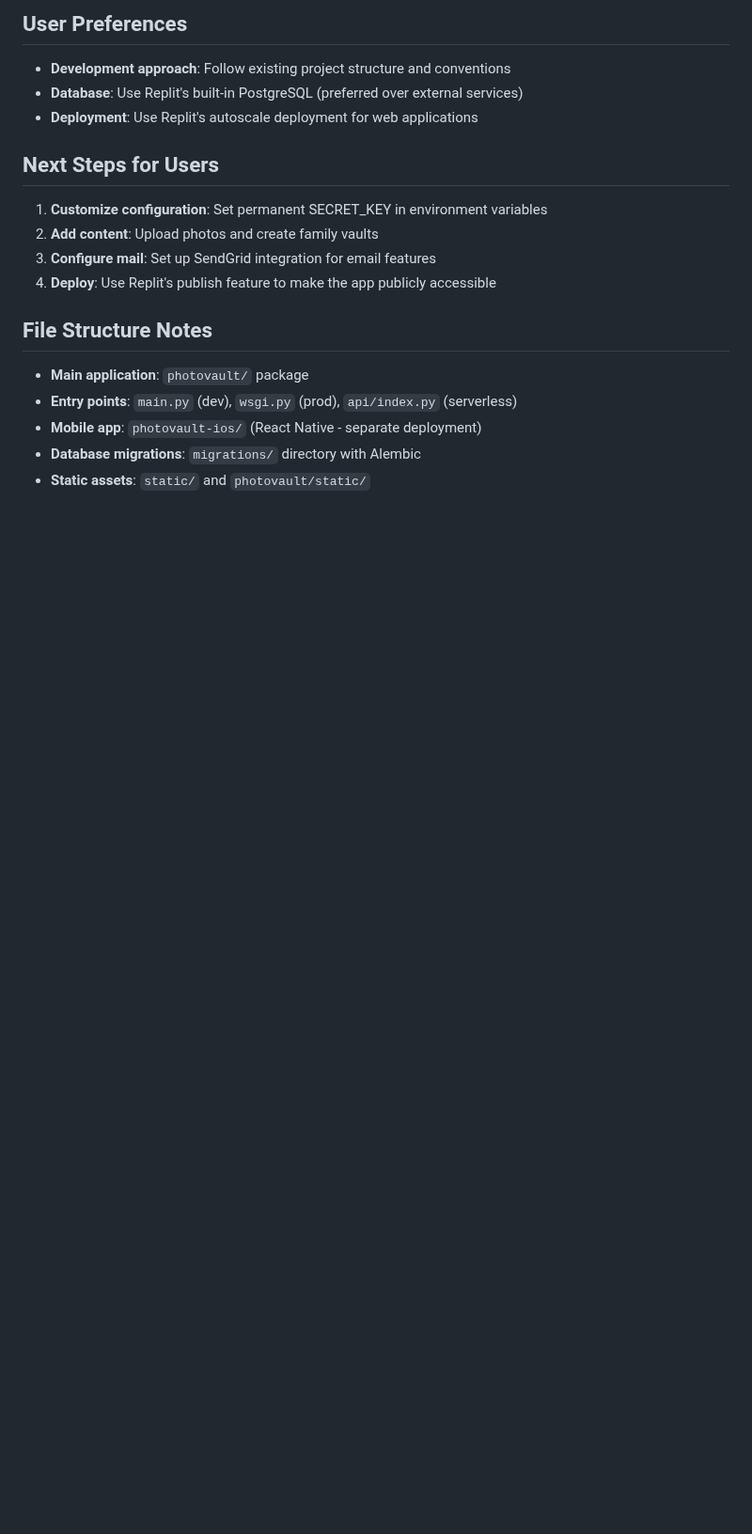
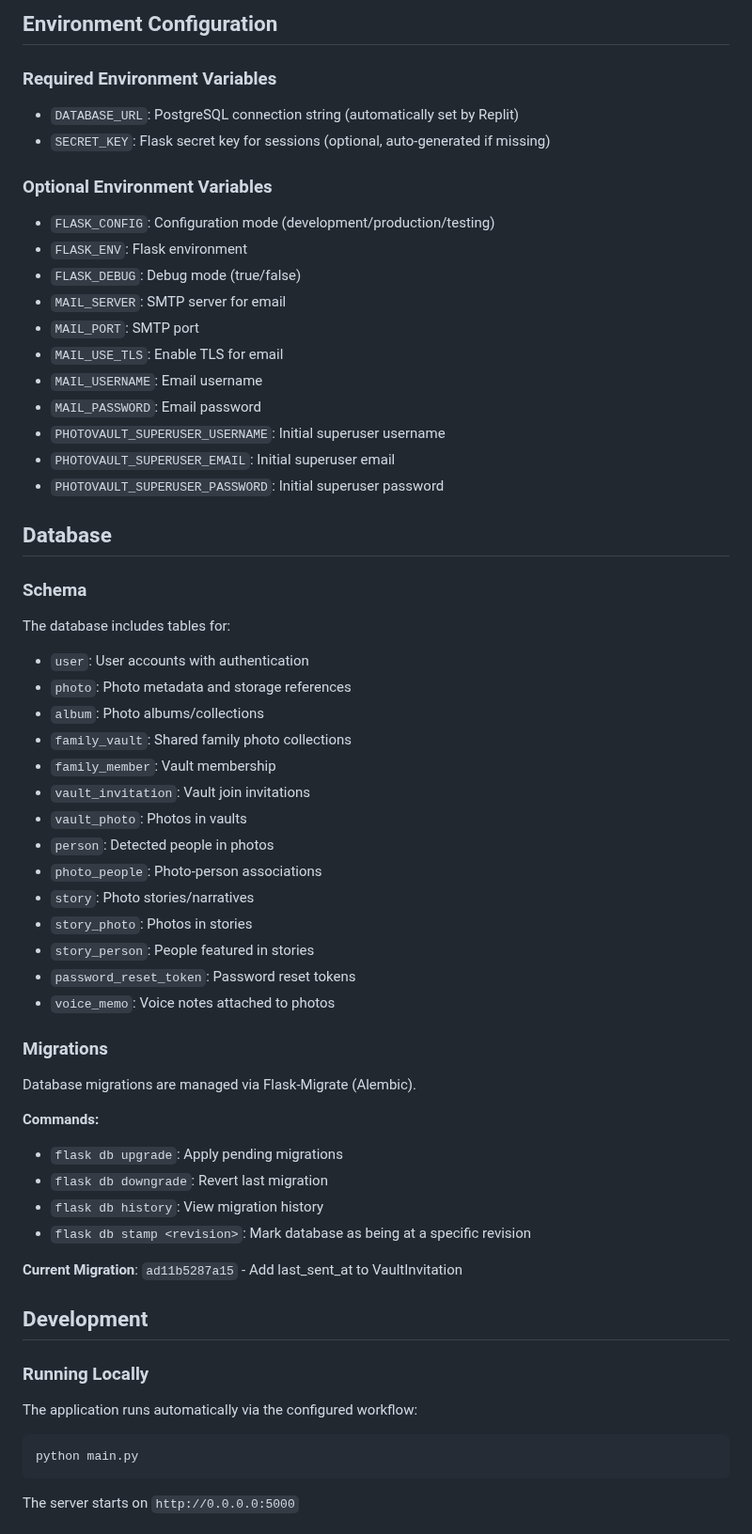
Before and after one commit to hamkasu/photoverone, a Markdown page: replit.md, the part around one of its changes. Shown at 94% size. Rendered like a GitHub page; blank space fills up the shorter version.

````diff
--- a/replit.md
+++ b/replit.md
@@ -65,18 +82,59 @@ export SECRET_KEY="replit-photovault-dev-key-$(date +%s)" && export FLASK_CONFIG
 
-## User Preferences
-- **Development approach**: Follow existing project structure and conventions
-- **Database**: Use Replit's built-in PostgreSQL (preferred over external services)
-- **Deployment**: Use Replit's autoscale deployment for web applications
+## Environment Configuration
 
-## Next Steps for Users
-1. **Customize configuration**: Set permanent SECRET_KEY in environment variables
-2. **Add content**: Upload photos and create family vaults
-3. **Configure mail**: Set up SendGrid integration for email features
-4. **Deploy**: Use Replit's publish feature to make the app publicly accessible
+### Required Environment Variables
+- `DATABASE_URL`: PostgreSQL connection string (automatically set by Replit)
+- `SECRET_KEY`: Flask secret key for sessions (optional, auto-generated if missing)
 
-## File Structure Notes
-- **Main application**: `photovault/` package
-- **Entry points**: `main.py` (dev), `wsgi.py` (prod), `api/index.py` (serverless)
-- **Mobile app**: `photovault-ios/` (React Native - separate deployment)
-- **Database migrations**: `migrations/` directory with Alembic
-- **Static assets**: `static/` and `photovault/static/`
+### Optional Environment Variables
+- `FLASK_CONFIG`: Configuration mode (development/production/testing)
+- `FLASK_ENV`: Flask environment
+- `FLASK_DEBUG`: Debug mode (true/false)
+- `MAIL_SERVER`: SMTP server for email
+- `MAIL_PORT`: SMTP port
+- `MAIL_USE_TLS`: Enable TLS for email
+- `MAIL_USERNAME`: Email username
+- `MAIL_PASSWORD`: Email password
+- `PHOTOVAULT_SUPERUSER_USERNAME`: Initial superuser username
+- `PHOTOVAULT_SUPERUSER_EMAIL`: Initial superuser email
+- `PHOTOVAULT_SUPERUSER_PASSWORD`: Initial superuser password
+
+## Database
+
+### Schema
+The database includes tables for:
+- `user`: User accounts with authentication
+- `photo`: Photo metadata and storage references
+- `album`: Photo albums/collections
+- `family_vault`: Shared family photo collections
+- `family_member`: Vault membership
+- `vault_invitation`: Vault join invitations
+- `vault_photo`: Photos in vaults
+- `person`: Detected people in photos
+- `photo_people`: Photo-person associations
+- `story`: Photo stories/narratives
+- `story_photo`: Photos in stories
+- `story_person`: People featured in stories
+- `password_reset_token`: Password reset tokens
+- `voice_memo`: Voice notes attached to photos
+
+### Migrations
+Database migrations are managed via Flask-Migrate (Alembic).
+
+**Commands:**
+- `flask db upgrade`: Apply pending migrations
+- `flask db downgrade`: Revert last migration
+- `flask db history`: View migration history
+- `flask db stamp <revision>`: Mark database as being at a specific revision
+
+**Current Migration**: `ad11b5287a15` - Add last_sent_at to VaultInvitation
+
+## Development
+
+### Running Locally
+The application runs automatically via the configured workflow:
+```bash
+python main.py
+```
+The server starts on `http://0.0.0.0:5000`
+
````
Also changed, not shown: other parts of replit.md (+125 -52 lines).
